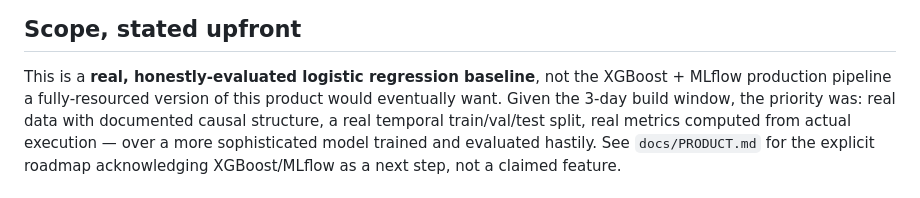
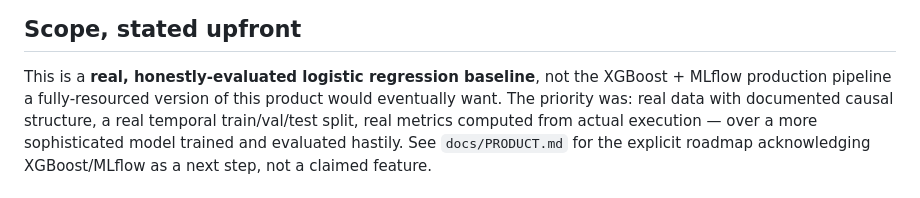
Before and after one commit to Arman25032005/Razorpay_ai_hackathone_arman, a Markdown page: docs/ML.md, the part around the change. GitHub-like rendering.

Commit message:
Remove build-window framing from ML docs

```diff
--- a/docs/ML.md
+++ b/docs/ML.md
@@ -4,7 +4,7 @@
 
 This is a **real, honestly-evaluated logistic regression baseline**, not
 the XGBoost + MLflow production pipeline a fully-resourced version of this
-product would eventually want. Given the 3-day build window, the priority
+product would eventually want. The priority
 was: real data with documented causal structure, a real temporal
 train/val/test split, real metrics computed from actual execution — over
 a more sophisticated model trained and evaluated hastily. See
```
